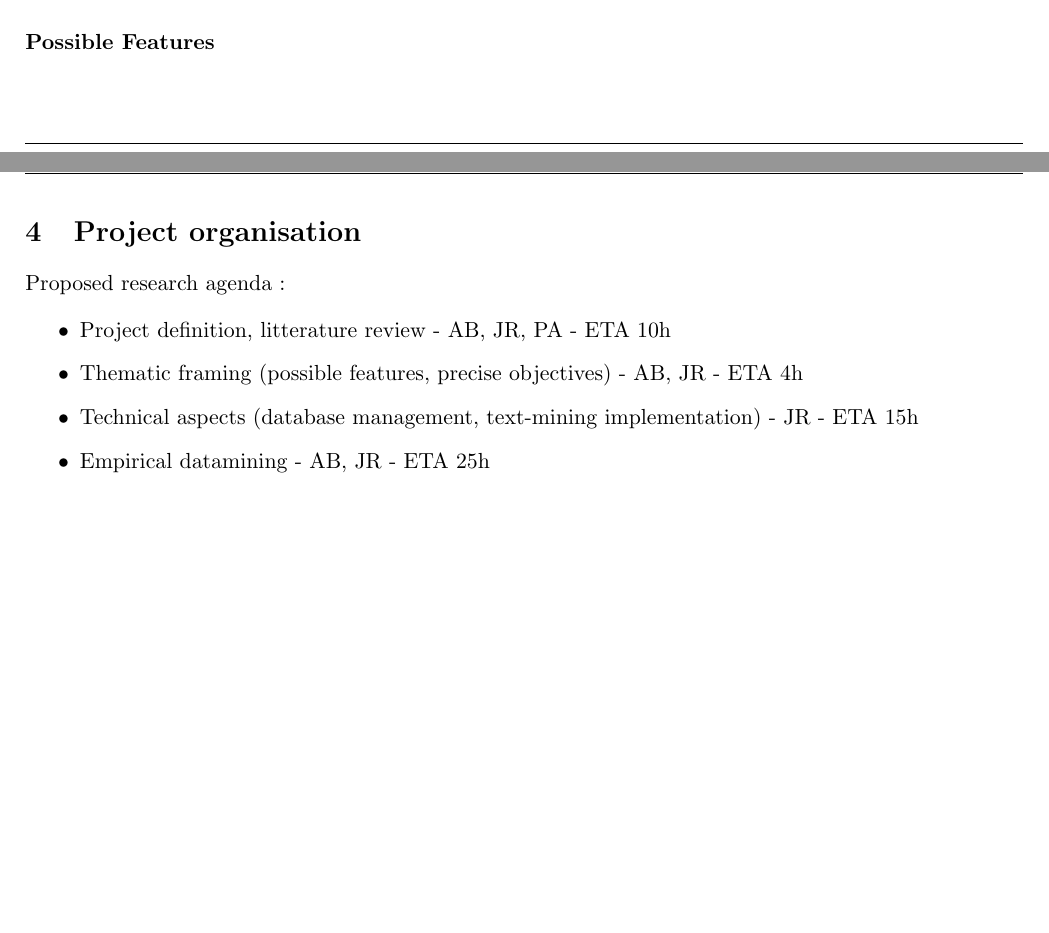
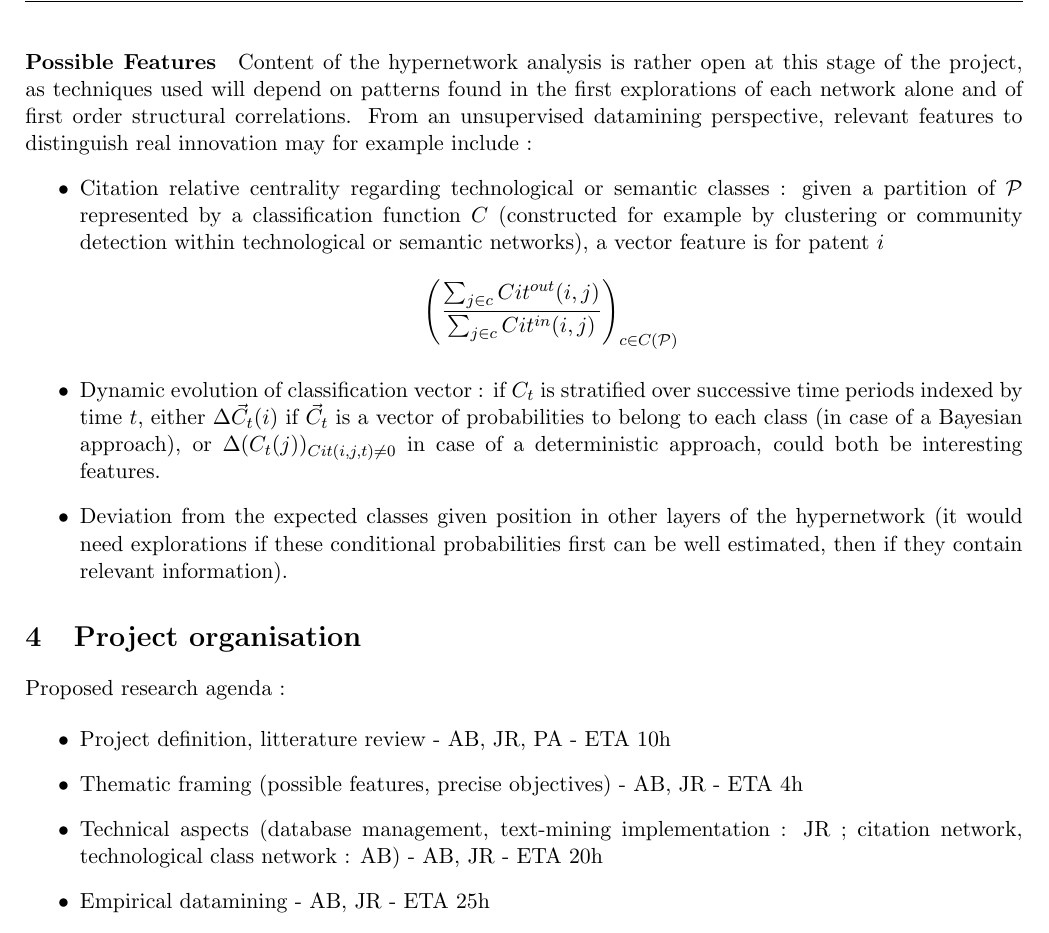
Before and after one commit to JusteRaimbault/PatentsMining, a LaTeX paper (Docs/Proposal/patents.tex): two parts of pages 3 and 4 of 5 before the commit and part of page 4 of 5 after it, the two joined at a grey line, cut at the place of the change, the shorter picture padded with empty space. Compiled offline with pdfLaTeX.

Commit message:
proposal ok for me

```diff
--- a/Docs/Proposal/patents.tex
+++ b/Docs/Proposal/patents.tex
@@ -122,11 +122,22 @@ We first assign to a patent $p$ a set of significant keywords $K(p)\in \bigcup_{
 \item Relevant multi-stems filtering.
 \end{itemize}
 
-Text processing operations will be implemented in \texttt{python} in order to use the \texttt{nltk} library~\cite{} % cite nltk
-which is highly ergonomic and supports most advanced state-of-the-art natural language processing operations.
+The semantic network is then constructed by co-occurrences analysis : nodes are keywords, i.e. $V=\bigcup_{p\in\mathcal{P}}K(p)$, and edges represent co-occurrences : $E = \{(k,k') | \exists p \textrm{ s.t. } k, k' \in K(p)\}$. This specification aims to capture semantic communities that do necessarily have a thematic meaning and that should correspond to a specific domain, field, technology or technique.
+
+Text processing operations will be implemented in \texttt{python} in order to use the \texttt{nltk} library~\cite{nltk} which is highly ergonomic and supports most advanced state-of-the-art natural language processing operations.
 
 
 \paragraph{Possible Features}
+
+Content of the hypernetwork analysis is rather open at this stage of the project, as techniques used will depend on patterns found in the first explorations of each network alone and of first order structural correlations. From an unsupervised datamining perspective, relevant features to distinguish real innovation may for example include :
+\begin{itemize}
+\item Citation relative centrality regarding technological or semantic classes : given a partition of $\mathcal{P}$ represented by a classification function $C$ (constructed for example by clustering or community detection within technological or semantic networks), a vector feature is for patent $i$
+\[
+\left(\frac{\sum_{j\in c}Cit^{out}(i,j)}{\sum_{j\in c}Cit^{in}(i,j)}\right)_{c\in C(\mathcal{P})}
+\]
+\item Dynamic evolution of classification vector : if $C_t$ is stratified over successive time periods indexed by time $t$, either $\Delta \vec{C}_t (i)$ if $\vec{C}_t$ is a vector of probabilities to belong to each class (in case of a Bayesian approach), or $\Delta (C_t(j))_{Cit(i,j,t)\neq 0}$ in case of a deterministic approach, could both be interesting features.
+\item Deviation from the expected classes given position in other layers of the hypernetwork (it would need explorations if these conditional probabilities first can be well estimated, then if they contain relevant information).
+\end{itemize}
 
 
 
@@ -140,7 +151,7 @@ Proposed research agenda :
 \begin{itemize}
 \item Project definition, litterature review - AB, JR, PA - ETA 10h
 \item Thematic framing (possible features, precise objectives) - AB, JR - ETA 4h
-\item Technical aspects (database management, text-mining implementation) - JR - ETA 15h
+\item Technical aspects (database management, text-mining implementation : JR ; citation network, technological class network : AB) - AB, JR - ETA 20h
 \item Empirical datamining - AB, JR - ETA 25h
 \item Theoretical feedback, revision of mining techniques - AB, JR, PA - ETA 10h
 \item Theoretical modeling, results interpretation, perspectives - AB, PA - ETA ?
```
Also changed, not shown: Biblio/patents.bib (+8 -0 lines), Docs/Proposal/.texpadtmp/patents.bbl (deleted), Docs/Proposal/patents.pdf, Docs/Proposal/patents.tex (2 more changed lines), 4 other files.
